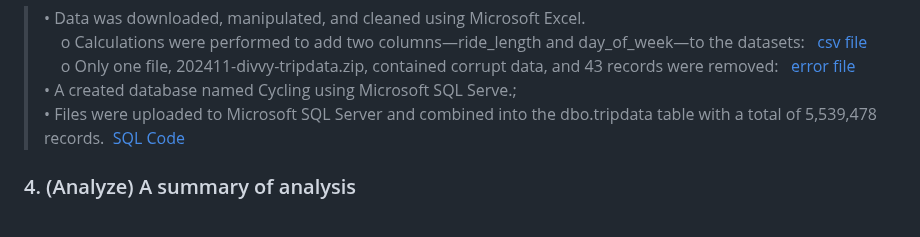
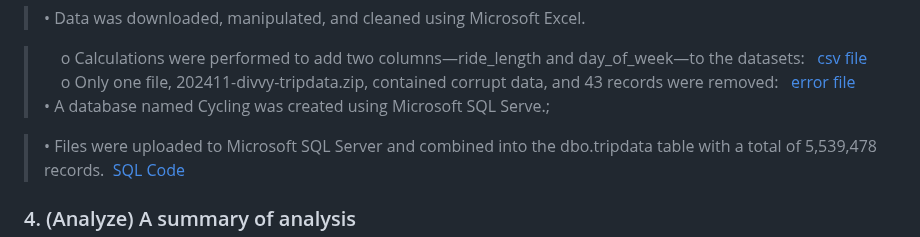
Before and after one commit to FernandoCantu72/Google-Data-Analytics-Cyclistic-Case-Study, a Markdown page: README.md, the part around one of its changes. Rendered like a GitHub page.

```diff
--- a/README.md
+++ b/README.md
@@ -22,7 +22,9 @@ The twelve files downloaded were: <br>
 >•	Data was downloaded, manipulated, and cleaned using Microsoft Excel.<br>
+
 >&nbsp;&nbsp;&nbsp;&nbsp;o	Calculations were performed to add two columns—ride_length and day_of_week—to the datasets: &nbsp;&nbsp;[csv file](https://github.com/FernandoCantu72/Google-Data-Analytics-Cyclistic-Case-Study/blob/main/202411-divvy-tripdata-csv.png)<br>
 >&nbsp;&nbsp;&nbsp;&nbsp;o	Only one file, 202411-divvy-tripdata.zip, contained corrupt data, and 43 records were removed: &nbsp;&nbsp;[error file](https://github.com/FernandoCantu72/Google-Data-Analytics-Cyclistic-Case-Study/blob/main/202411-divvy-tripdata-error-file.png)<br>
->•	 A created database named Cycling using Microsoft SQL Serve.;<br>
+>•	 A database named Cycling was created using Microsoft SQL Serve.;<br>
+
 >•	 Files were uploaded to Microsoft SQL Server and combined into the dbo.tripdata table with a total of 5,539,478 records.&nbsp;&nbsp;[SQL Code](https://github.com/FernandoCantu72/Google-Data-Analytics-Cyclistic-Case-Study/blob/main/Create_BulkInsert_tripdata_table.sql
 )<br>
 ### 4.	(Analyze) A summary of analysis
```
Also changed, not shown: other parts of README.md (+1 -1 lines).
